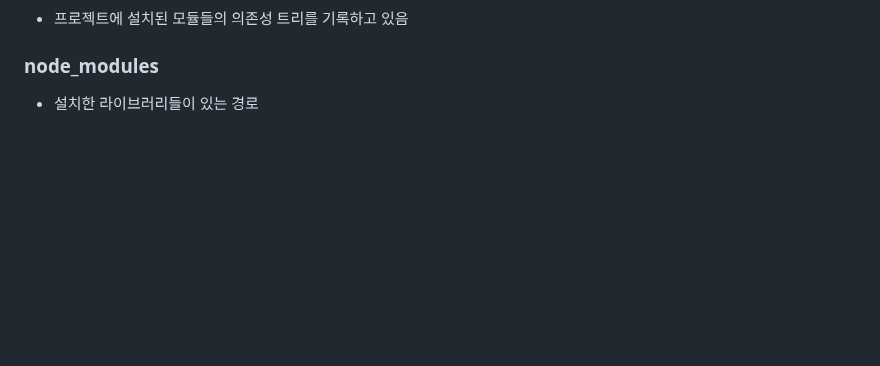
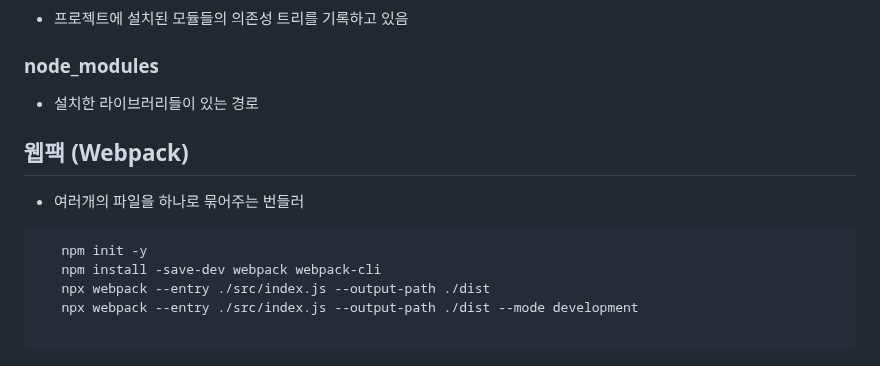
Before and after one commit to jjunmi/Javascript-0, a Markdown page: README.md, the part around the change. Drawn GitHub-style; blank space fills up the shorter version.

````diff
--- a/README.md
+++ b/README.md
@@ -706,3 +706,13 @@ commonjs > index.js
 
 ### node_modules
 - 설치한 라이브러리들이 있는 경로
+
+## 웹팩 (Webpack)
+- 여러개의 파일을 하나로 묶어주는 번들러
+```bash
+   npm init -y
+   npm install -save-dev webpack webpack-cli
+   npx webpack --entry ./src/index.js --output-path ./dist
+   npx webpack --entry ./src/index.js --output-path ./dist --mode development
+
+```
````
